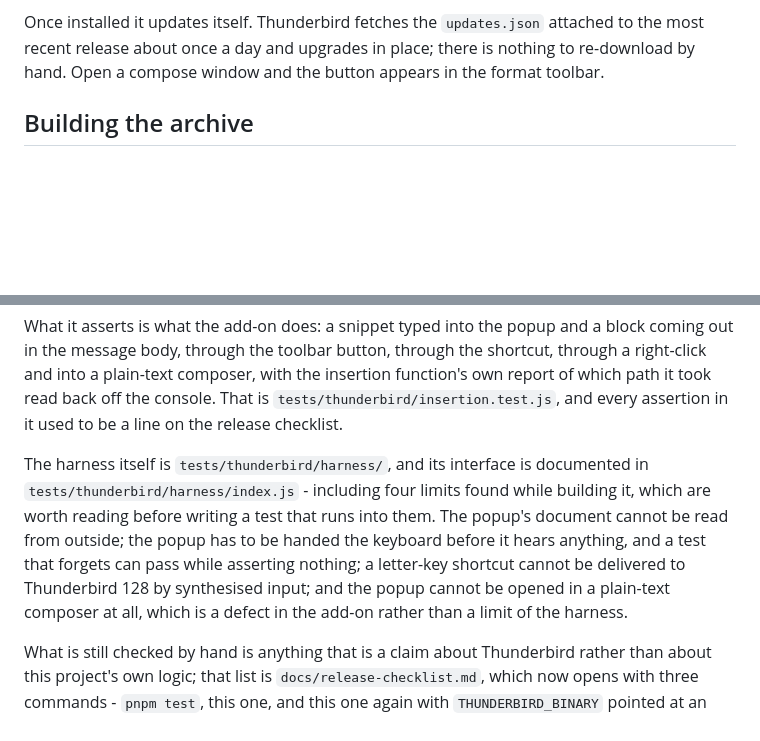
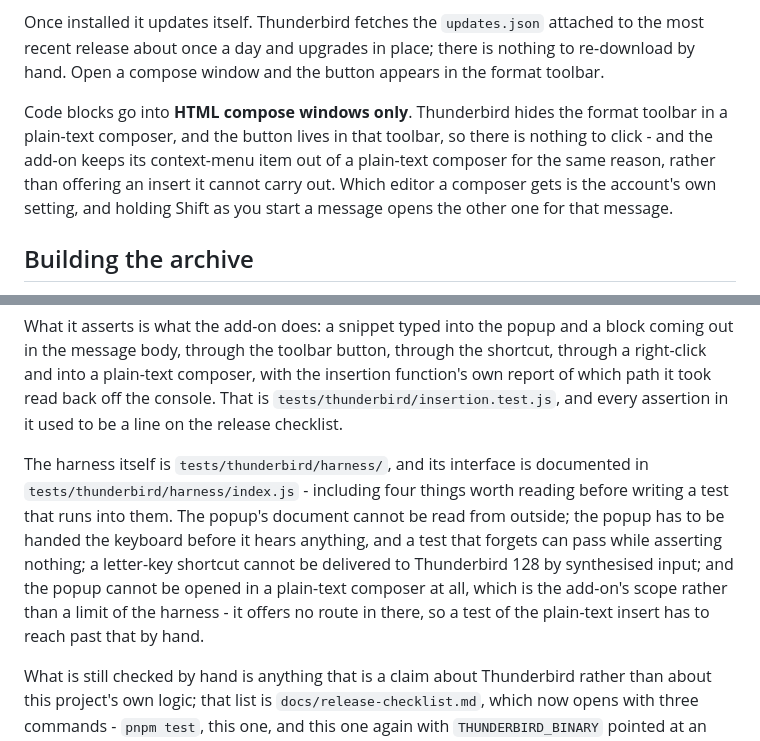
Before and after one commit to sitepark/thundercode, a Markdown page: README.md, 2 parts joined by grey strips. Drawn GitHub-style; blank space fills up the shorter version.

Commit message:
docs: state the HTML-only scope instead of promising a fix
The README's harness limits, the release checklist's plain-text item and
the harness's own list all described the unreachable popup as a defect
awaiting work. #12 settled that it is not: the button belongs among the
formatting controls, and a composer with no format toolbar is a composer
this add-on has nothing to offer. Said as scope rather than as a pending
fix, and the README now says out loud that a code block goes into an HTML
compose window only.

Co-Authored-By: Claude Opus 5 (1M context) <noreply@anthropic.com>

```diff
--- a/README.md
+++ b/README.md
@@ -30,6 +30,13 @@ Once installed it updates itself. Thunderbird fetches the `updates.json`
 attached to the most recent release about once a day and upgrades in place;
 there is nothing to re-download by hand. Open a compose window and the button
 appears in the format toolbar.
+
+Code blocks go into **HTML compose windows only**. Thunderbird hides the format
+toolbar in a plain-text composer, and the button lives in that toolbar, so there
+is nothing to click - and the add-on keeps its context-menu item out of a
+plain-text composer for the same reason, rather than offering an insert it
+cannot carry out. Which editor a composer gets is the account's own setting,
+and holding Shift as you start a message opens the other one for that message.
 
 ## Building the archive
 
@@ -191,14 +198,14 @@ console. That is `tests/thunderbird/insertion.test.js`, and every assertion in
 it used to be a line on the release checklist.
 
 The harness itself is `tests/thunderbird/harness/`, and its interface is
-documented in `tests/thunderbird/harness/index.js` - including four limits
-found while building it, which are worth reading before writing a test that
-runs into them. The popup's document cannot be read from outside; the popup has
+documented in `tests/thunderbird/harness/index.js` - including four things
+worth reading before writing a test that runs into them. The popup's document cannot be read from outside; the popup has
 to be handed the keyboard before it hears anything, and a test that forgets can
 pass while asserting nothing; a letter-key shortcut cannot be delivered to
 Thunderbird 128 by synthesised input; and the popup cannot be opened in a
-plain-text composer at all, which is a defect in the add-on rather than a limit
-of the harness.
+plain-text composer at all, which is the add-on's scope rather than a limit of
+the harness - it offers no route in there, so a test of the plain-text insert
+has to reach past that by hand.
 
 What is still checked by hand is anything that is a claim about Thunderbird
 rather than about this project's own logic; that list is
```
Also changed, not shown: docs/release-checklist.md (+7 -3 lines).
